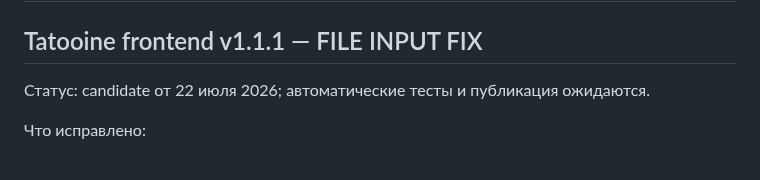
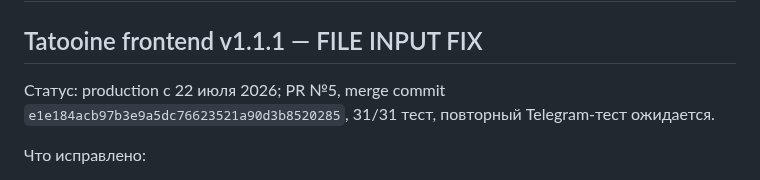
Before and after one commit to kuroebki-blip/Fox-Bar, a Markdown page: docs/CHANGELOG.md, the part around the change. Drawn GitHub-style.

```diff
--- a/docs/CHANGELOG.md
+++ b/docs/CHANGELOG.md
@@ -2,7 +2,7 @@
 
 ## Tatooine frontend v1.1.1 — FILE INPUT FIX
 
-Статус: candidate от 22 июля 2026; автоматические тесты и публикация ожидаются.
+Статус: production с 22 июля 2026; PR №5, merge commit `e1e184acb97b3e9a5dc76623521a90d3b8520285`, 31/31 тест, повторный Telegram-тест ожидается.
 
 Что исправлено:
 
```
Also changed, not shown: docs/PROJECT_STATE.md (+2 -2 lines), docs/TATOOINE_CASH_APP.md (+3 -4 lines).
